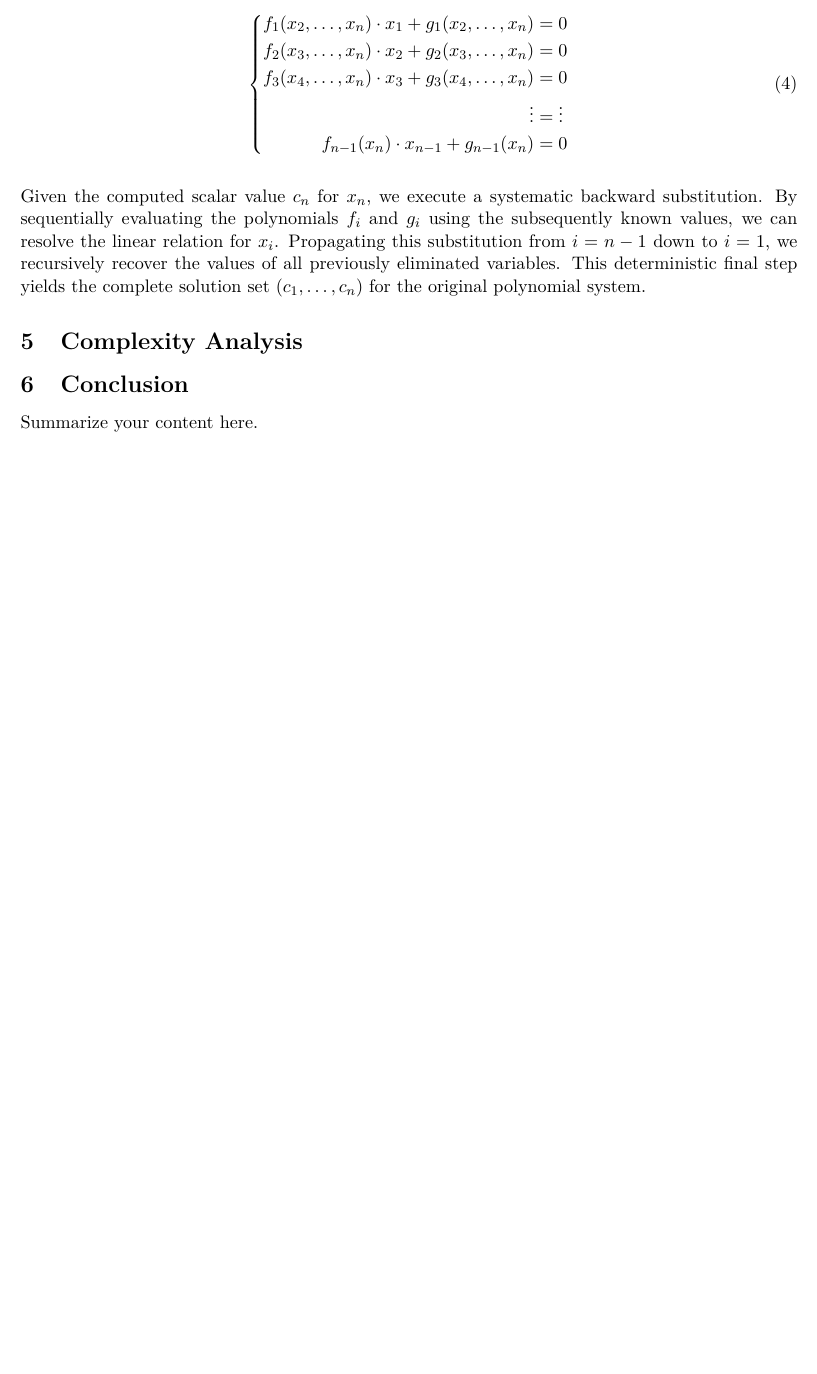
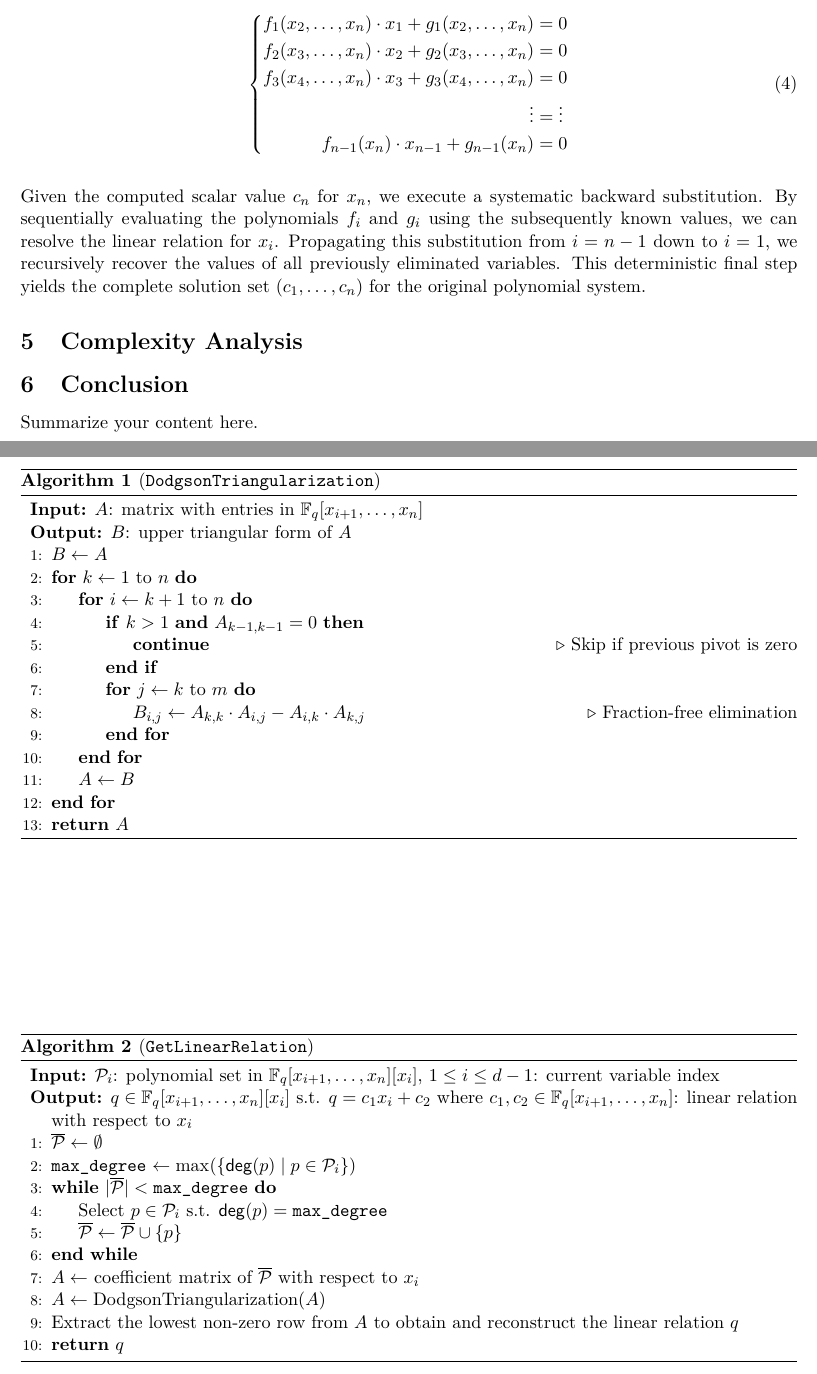
Before and after one commit to byt3bit/polysolve, a LaTeX document (poly.tex, which reads sections/4pseudocode.tex): part of page 5 of 5 before the commit and two parts of pages 5 and 6 of 7 after it, the two joined at a grey line, cut so that both start at the same text, the shorter picture padded with empty space. Compiled offline with pdfLaTeX.

Commit message:
updated pseudocode

```diff
--- a/sections/4pseudocode.tex
+++ b/sections/4pseudocode.tex
@@ -48,3 +48,52 @@ Given the computed scalar value $c_n$ for $x_n$, we execute a systematic backwar
 
 
 % need to explain how to avoid the insertion of useless solutions due to division impossibility
+
+
+
+
+
+\begin{algorithm}[t]
+\caption{(\texttt{DodgsonTriangularization})}\label{alg:dodgson-triangularization}
+\begin{algorithmic}[1]
+\Statex{\hspace*{-\algorithmicindent} \textbf{Input:} $A$: matrix with entries in \(\Fq[x_{i+1}, \dots, x_n]\)}
+\Statex{\hspace*{-\algorithmicindent} \textbf{Output:} $B$: upper triangular form of $A$}
+% \begin{algorithmic}[1]
+% \Statex{\hspace*{-\algorithmicindent} \textbf{Input:} $A \in R^{n \times m}$: matrix over a ring $R$}
+% \Statex{\hspace*{-\algorithmicindent} \textbf{Output:} $A$: upper triangular form (fraction-free)}
+\State{$B \gets A$}
+\For{$k \gets 1$ to $n$}
+    \For{$i \gets k+1$ to $n$}
+        \If{$k > 1$ \textbf{and} $A_{k-1,k-1} = 0$}
+            \State{\textbf{continue}} \Comment{Skip if previous pivot is zero}
+        \EndIf
+        \For{$j \gets k$ to $m$}
+            \State{$B_{i,j} \gets A_{k,k} \cdot A_{i,j} - A_{i,k} \cdot A_{k,j}$} \Comment{Fraction-free elimination}
+        \EndFor
+    \EndFor
+    \State{$A \gets B$}
+\EndFor
+\State{\Return{$A$}}
+\end{algorithmic}
+\end{algorithm}
+
+\begin{algorithm}[t]
+\caption{(\texttt{GetLinearRelation})}\label{alg:get-linear-relation}
+\begin{algorithmic}[1]
+\Statex{\hspace*{-\algorithmicindent} \textbf{Input:} $\mathcal{P}_i$: polynomial set in \(\Fq[x_{i+1}, \dots, x_n][x_i]\), $1\le i\le d-1$: current variable index}
+\Statex{\hspace*{-\algorithmicindent} \textbf{Output:} $q \in \Fq[x_{i+1}, \dots, x_n][x_i]$ s.t. \(q = c_1x_i + c_2\) where $c_1, c_2 \in \Fq[x_{i+1}, \dots, x_n]$: linear relation with respect to $x_i$}
+% \begin{algorithmic}[1]
+% \Statex{\hspace*{-\algorithmicindent} \textbf{Input:} $A \in R^{n \times m}$: matrix over a ring $R$}
+% \Statex{\hspace*{-\algorithmicindent} \textbf{Output:} $A$: upper triangular form (fraction-free)}
+\State{$\overline{\mathcal{P}} \gets \emptyset$}
+\State{\texttt{max\_degree} $\gets \max(\{\deg(p) \mid p \in \mathcal{P}_i\})$}
+\While{$|\overline{\mathcal{P}}| < \text{\texttt{max\_degree}}$}
+    \State{Select $p \in \mathcal{P}_i$ s.t. \(\deg(p) = \texttt{max\_degree}\)}
+    \State{$\overline{\mathcal{P}} \gets \overline{\mathcal{P}} \cup \{p\}$}
+    % \State{$\mathcal{P}_i \gets \mathcal{P}_i \setminus \{p\}$}
+\EndWhile
+\State{$A \gets$ coefficient matrix of $\overline{\mathcal{P}}$ with respect to $x_i$}
+\State{$A \gets \text{DodgsonTriangularization}(A)$}
+\State{Extract the lowest non-zero row from $A$ to obtain and reconstruct the linear relation $q$}
+\State{\Return{$q$}}
+\end{algorithmic}
```
Also changed, not shown: sections/4pseudocode.tex (55 more changed lines).
